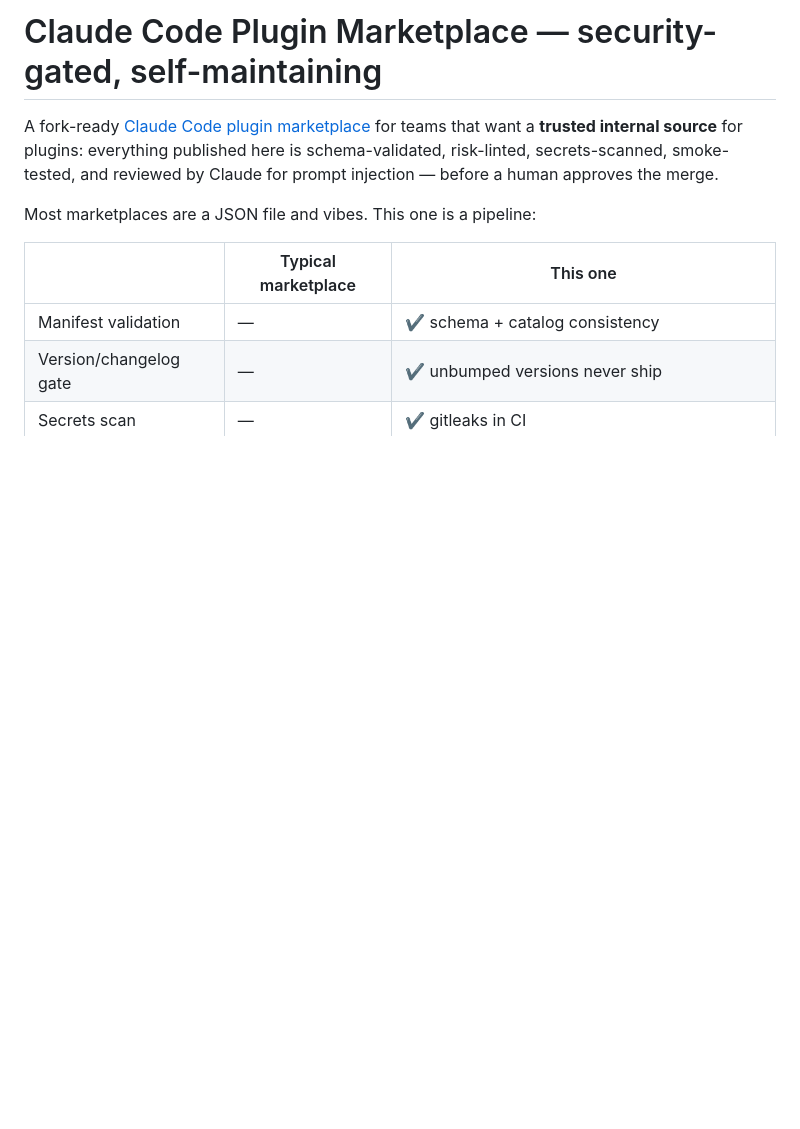
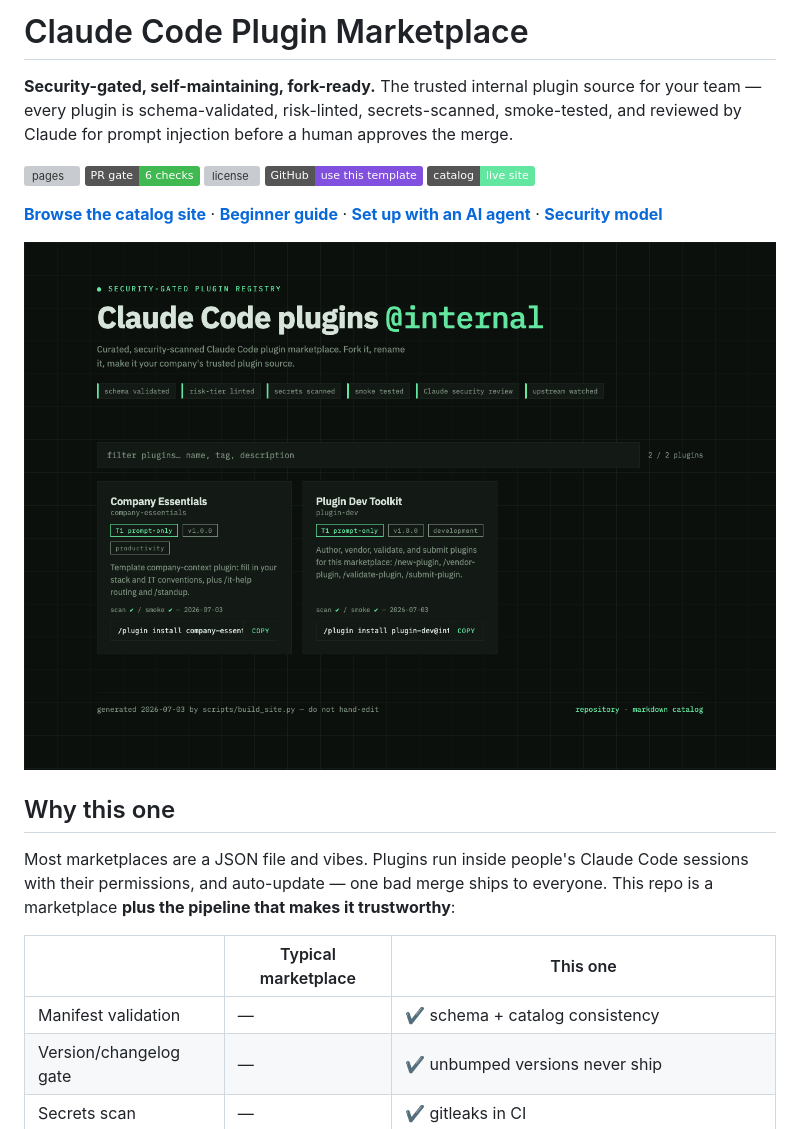
Before and after one commit to francobee/claude-plugin-marketplace, a Markdown page: README.md, the part around one of its changes. Drawn GitHub-style; pictures changed too: docs/assets/catalog-site.png (added); badges without logos; blank space fills up the shorter version; grey boxes are pictures that could not be loaded.

```diff
--- a/README.md
+++ b/README.md
@@ -1,8 +1,20 @@
-# Claude Code Plugin Marketplace — security-gated, self-maintaining
+# Claude Code Plugin Marketplace
 
-A fork-ready [Claude Code plugin marketplace](https://docs.anthropic.com/en/docs/claude-code/plugins) for teams that want a **trusted internal source** for plugins: everything published here is schema-validated, risk-linted, secrets-scanned, smoke-tested, and reviewed by Claude for prompt injection — before a human approves the merge.
+**Security-gated, self-maintaining, fork-ready.** The trusted internal plugin source for your team — every plugin is schema-validated, risk-linted, secrets-scanned, smoke-tested, and reviewed by Claude for prompt injection before a human approves the merge.
 
-Most marketplaces are a JSON file and vibes. This one is a pipeline:
+[![pages](https://github.com/francobee/claude-plugin-marketplace/actions/workflows/pages.yml/badge.svg)](https://github.com/francobee/claude-plugin-marketplace/actions/workflows/pages.yml)
+[![PR gate](https://img.shields.io/badge/PR%20gate-6%20checks-3fb950)](docs/SECURITY.md)
+[![license](https://img.shields.io/github/license/francobee/claude-plugin-marketplace)](LICENSE)
+[![template](https://img.shields.io/badge/GitHub-use%20this%20template-8250df)](https://github.com/new?template_name=claude-plugin-marketplace&template_owner=francobee)
+[![catalog site](https://img.shields.io/badge/catalog-live%20site-63e69f)](https://francobee.github.io/claude-plugin-marketplace/)
+
+[**Browse the catalog site**](https://francobee.github.io/claude-plugin-marketplace/) · [**Beginner guide**](docs/GETTING-STARTED.md) · [**Set up with an AI agent**](#-set-up-with-an-ai-agent) · [**Security model**](docs/SECURITY.md)
+
+[![Catalog site screenshot](docs/assets/catalog-site.png)](https://francobee.github.io/claude-plugin-marketplace/)
+
+## Why this one
+
+Most marketplaces are a JSON file and vibes. Plugins run inside people's Claude Code sessions with their permissions, and auto-update — one bad merge ships to everyone. This repo is a marketplace **plus the pipeline that makes it trustworthy**:
 
 | | Typical marketplace | This one |
 |---|---|---|
```
Also changed, not shown: other parts of README.md (+45 -14 lines), AGENTS.md (added, +85 -0 lines), CLAUDE.md (added, +10 -0 lines), docs/GETTING-STARTED.md (added, +115 -0 lines).
